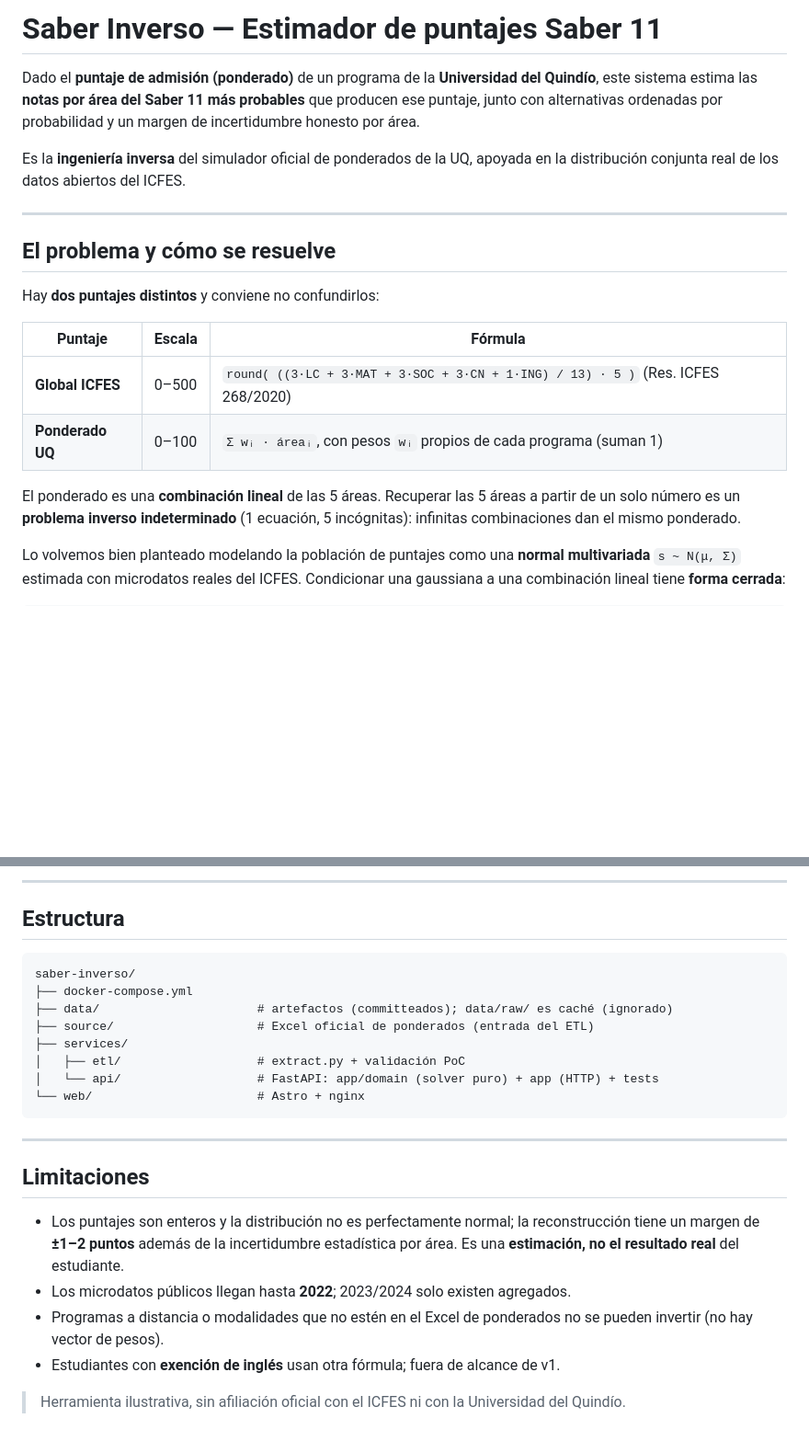
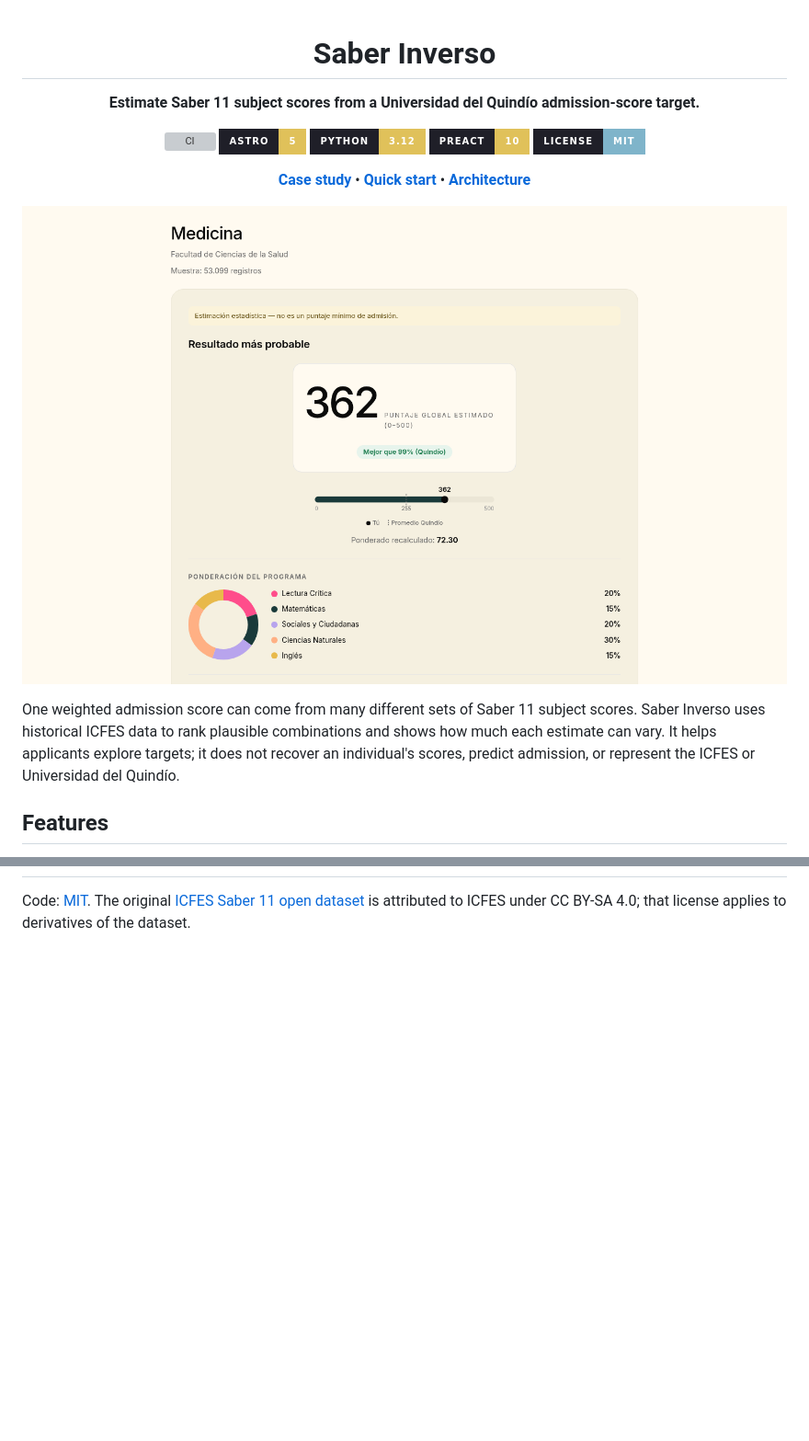
Before and after one commit to diegnghtmr/saber-inverso, a Markdown page: README.md, 2 parts joined by grey strips. Shown at 92% size. Drawn GitHub-style; pictures changed too: docs/assets/weighted-result.png (added); badges without logos; blank space fills up the shorter version; grey boxes are pictures that could not be loaded.

````diff
--- a/README.md
+++ b/README.md
@@ -1,29 +1,29 @@
-# Saber Inverso — Estimador de puntajes Saber 11
+<!-- markdownlint-disable-next-line MD041 -->
+<div align="center">
 
-Dado el **puntaje de admisión (ponderado)** de un programa de la **Universidad del
-Quindío**, este sistema estima las **notas por área del Saber 11 más probables**
-que producen ese puntaje, junto con alternativas ordenadas por probabilidad y un
-margen de incertidumbre honesto por área.
+<h1>Saber Inverso</h1>
 
-Es la **ingeniería inversa** del simulador oficial de ponderados de la UQ, apoyada
-en la distribución conjunta real de los datos abiertos del ICFES.
+<p><strong>Estimate Saber 11 subject scores from a Universidad del Quindío admission-score target.</strong></p>
 
----
+<p>
+<a href="https://github.com/diegnghtmr/saber-inverso/actions/workflows/ci.yml"><img src="https://img.shields.io/github/actions/workflow/status/diegnghtmr/saber-inverso/ci.yml?branch=main&style=for-the-badge&labelColor=1F1F28&label=CI" alt="CI"></a>
+<img src="https://img.shields.io/badge/Astro-5-E0C15A?style=for-the-badge&labelColor=1F1F28" alt="Astro 5">
+<img src="https://img.shields.io/badge/Python-3.12-E0C15A?style=for-the-badge&labelColor=1F1F28" alt="Python 3.12">
+<img src="https://img.shields.io/badge/Preact-10-E0C15A?style=for-the-badge&labelColor=1F1F28" alt="Preact 10">
+<a href="LICENSE"><img src="https://img.shields.io/badge/license-MIT-7FB4CA?style=for-the-badge&labelColor=1F1F28" alt="License: MIT"></a>
+</p>
 
-## El problema y cómo se resuelve
+<p>
+<a href="https://diegnghtmr.me/en/work/saber-inverso/"><strong>Case study</strong></a> &bull;
+<a href="#quick-start"><strong>Quick start</strong></a> &bull;
+<a href="#architecture"><strong>Architecture</strong></a>
+</p>
 
-Hay **dos puntajes distintos** y conviene no confundirlos:
+</div>
 
-| Puntaje | Escala | Fórmula |
-|---|---|---|
-| **Global ICFES** | 0–500 | `round( ((3·LC + 3·MAT + 3·SOC + 3·CN + 1·ING) / 13) · 5 )` (Res. ICFES 268/2020) |
-| **Ponderado UQ** | 0–100 | `Σ wᵢ · áreaᵢ`, con pesos `wᵢ` propios de cada programa (suman 1) |
+<p align="center"><img width="100%" alt="Medicine result showing the estimated ICFES global score, recalculated admission score, and program weight chart." src="docs/assets/weighted-result.png"></p>
 
-El ponderado es una **combinación lineal** de las 5 áreas. Recuperar las 5 áreas a
-partir de un solo número es un **problema inverso indeterminado** (1 ecuación, 5
-incógnitas): infinitas combinaciones dan el mismo ponderado.
+One weighted admission score can come from many different sets of Saber 11 subject scores. Saber Inverso uses historical ICFES data to rank plausible combinations and shows how much each estimate can vary. It helps applicants explore targets; it does not recover an individual's scores, predict admission, or represent the ICFES or Universidad del Quindío.
 
-Lo volvemos bien planteado modelando la población de puntajes como una **normal
-multivariada** `s ~ N(μ, Σ)` estimada con microdatos reales del ICFES. Condicionar
-una gaussiana a una combinación lineal tiene **forma cerrada**:
+## Features
 
@@ -161,29 +143 @@ curl -s localhost:8000/api/estimate -H 'content-type: application/json' \
----
-
-## Estructura
-
-```
-saber-inverso/
-├── docker-compose.yml
-├── data/                      # artefactos (committeados); data/raw/ es caché (ignorado)
-├── source/                    # Excel oficial de ponderados (entrada del ETL)
-├── services/
-│   ├── etl/                   # extract.py + validación PoC
-│   └── api/                   # FastAPI: app/domain (solver puro) + app (HTTP) + tests
-└── web/                       # Astro + nginx
-```
-
----
-
-## Limitaciones
-
-- Los puntajes son enteros y la distribución no es perfectamente normal; la
-  reconstrucción tiene un margen de **±1–2 puntos** además de la incertidumbre
-  estadística por área. Es una **estimación, no el resultado real** del estudiante.
-- Los microdatos públicos llegan hasta **2022**; 2023/2024 solo existen agregados.
-- Programas a distancia o modalidades que no estén en el Excel de ponderados no se
-  pueden invertir (no hay vector de pesos).
-- Estudiantes con **exención de inglés** usan otra fórmula; fuera de alcance de v1.
-
-> Herramienta ilustrativa, sin afiliación oficial con el ICFES ni con la
-> Universidad del Quindío.
+Code: [MIT](LICENSE). The original [ICFES Saber 11 open dataset](https://www.datos.gov.co/Educaci-n/Resultados-nicos-Saber-11/kgxf-xxbe) is attributed to ICFES under CC BY-SA 4.0; that license applies to derivatives of the dataset.
````
Also changed, not shown: other parts of README.md (+89 -107 lines), docs/model-and-data.md (added, +31 -0 lines), docs/assets/area-uncertainty.png (added), docs/assets/estimator-input.png (added), docs/assets/ranked-alternatives.png (added).
